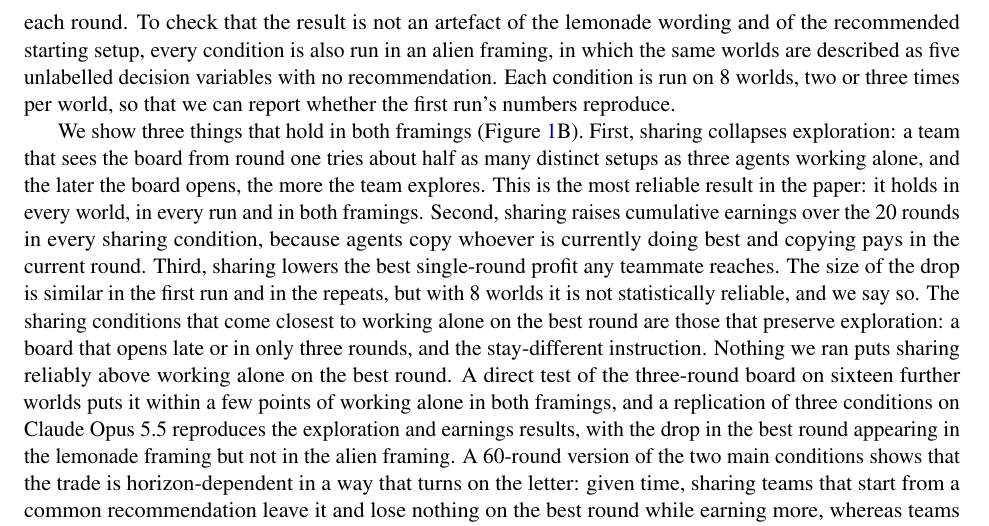
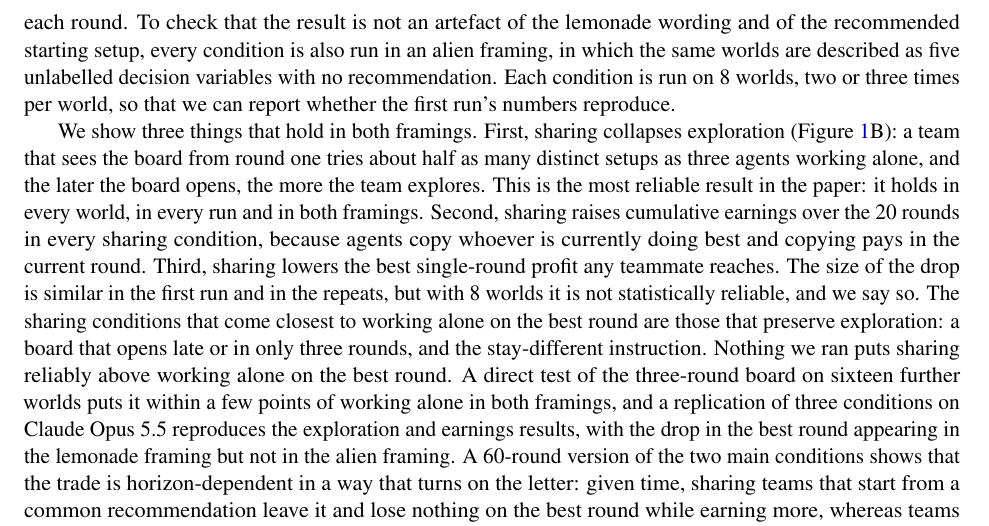
Before and after one commit to sk160902/multiagent-sharing, a LaTeX paper (arxiv/lemonade_sharing_arxiv/main.tex, which reads arxiv/lemonade_sharing_arxiv/sections/introduction.tex): part of page 3 of 20, cut so that both start at the same text. Compiled offline with pdfLaTeX.

Commit message:
Introduction: move the Figure 1B reference out of the sentence Jongho commented on, so the comment anchor stays intact
Co-Authored-By: Claude Fable 5.1 <noreply@anthropic.com>

```diff
--- a/arxiv/lemonade_sharing_arxiv/sections/introduction.tex
+++ b/arxiv/lemonade_sharing_arxiv/sections/introduction.tex
@@ -50,7 +50,8 @@ described as five unlabelled decision variables with no recommendation. Each con
 \NWorlds{} worlds, two or three times per world, so that we can report whether the first run's numbers
 reproduce.
 
-We show three things that hold in both framings (Figure~\ref{fig:overview}B). First, sharing collapses exploration: a team that sees the
+We show three things that hold in both framings. First, sharing collapses exploration
+(Figure~\ref{fig:overview}B): a team that sees the
 board from round one tries about half as many distinct setups as three agents working alone, and the later
 the board opens, the more the team explores. This is the most reliable result in the paper: it holds in every
 world, in every run and in both framings. Second, sharing raises cumulative earnings over the \NRounds{}
```
